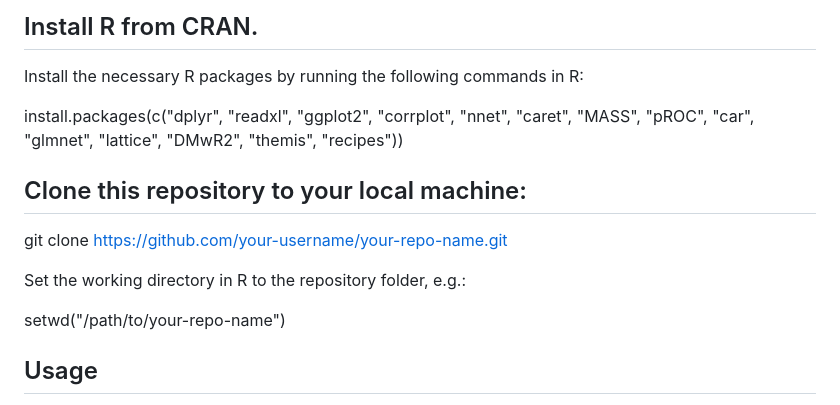
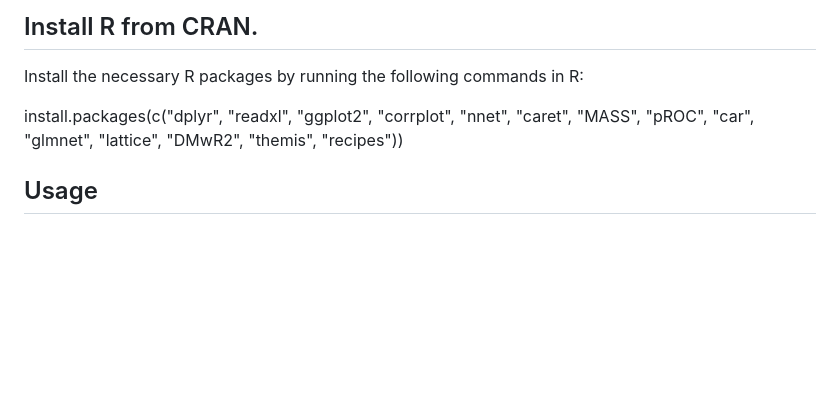
Before and after one commit to Prashanna-Raj-Pandit/STAT-561--Predictive-Modeling, a Markdown page: README.md, the part around the change. GitHub-like rendering; blank space fills up the shorter version.

```diff
--- a/README.md
+++ b/README.md
@@ -92,15 +92,6 @@ Install the necessary R packages by running the following commands in R:
 install.packages(c("dplyr", "readxl", "ggplot2", "corrplot", "nnet", "caret", "MASS", "pROC", "car", "glmnet", "lattice", "DMwR2", "themis", "recipes"))
 
 
-## Clone this repository to your local machine:
-
-git clone https://github.com/your-username/your-repo-name.git
-
-
-Set the working directory in R to the repository folder, e.g.:
-
-setwd("/path/to/your-repo-name")
-
 ## Usage
 Each script is self-contained and can be run independently in R or RStudio. Ensure the required datasets (e.g., Absenteeism_at_work.xls, Customer Churn.csv, pat_stat.txt, muscle_mass.txt, cdi.txt, flu shot.txt, Student_Performance.csv, loan_data.csv) are in the working directory or update the file paths in the scripts.
 To run a script:
```
